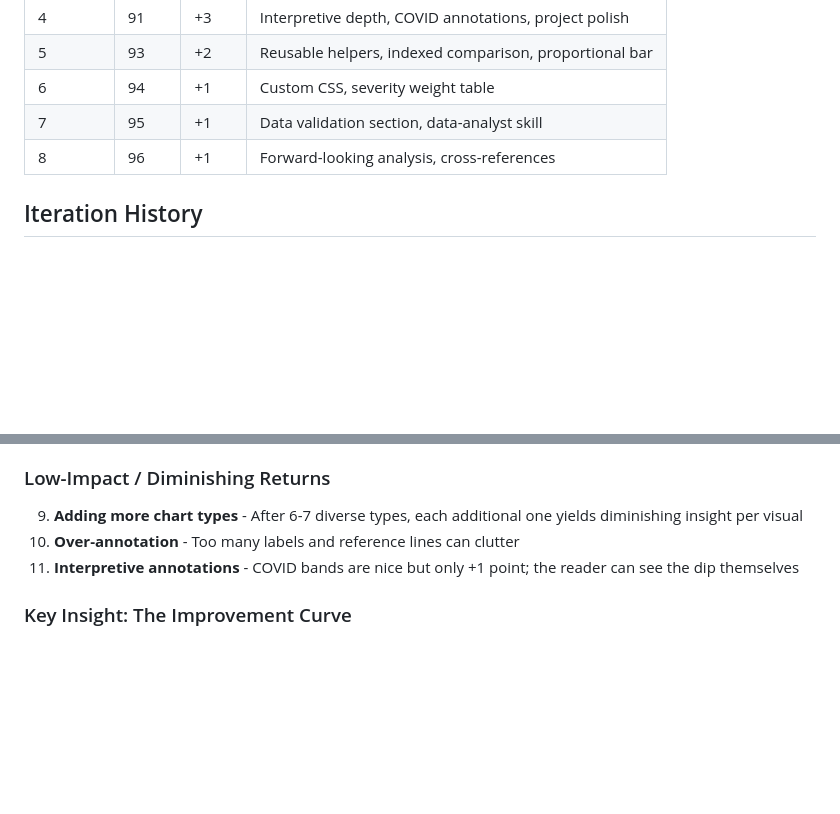
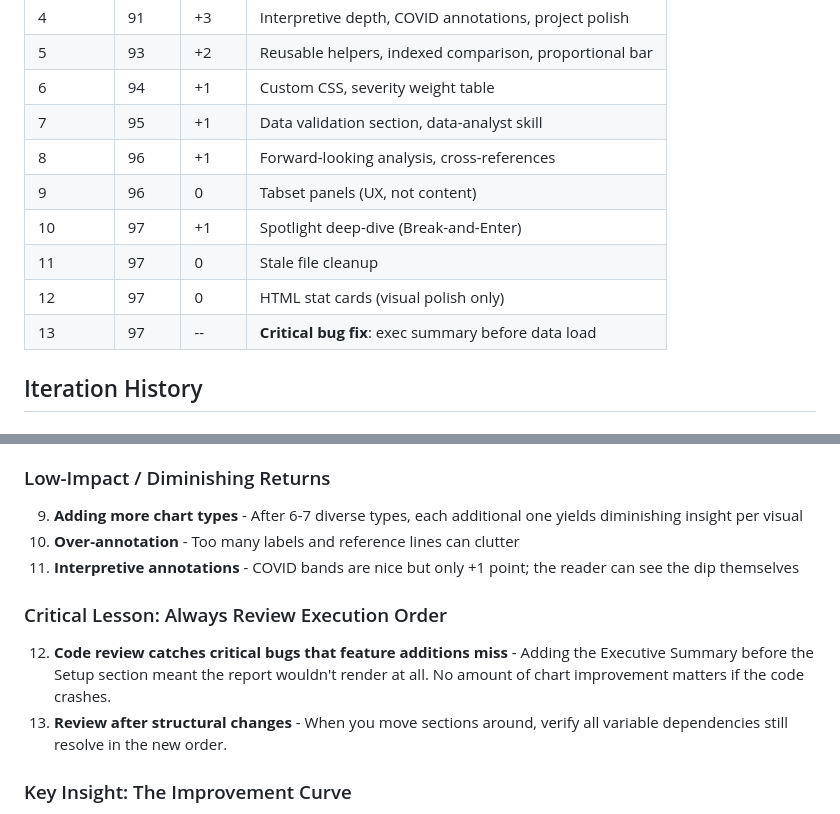
Before and after one commit to casruta/bc-crime, a Markdown page: improvement_log.md, 2 parts joined by grey strips. Drawn GitHub-style; blank space fills up the shorter version.

```diff
--- a/improvement_log.md
+++ b/improvement_log.md
@@ -27,6 +27,11 @@
 | 6         | 94    | +1    | Custom CSS, severity weight table |
 | 7         | 95    | +1    | Data validation section, data-analyst skill |
 | 8         | 96    | +1    | Forward-looking analysis, cross-references |
+| 9         | 96    | 0     | Tabset panels (UX, not content) |
+| 10        | 97    | +1    | Spotlight deep-dive (Break-and-Enter) |
+| 11        | 97    | 0     | Stale file cleanup |
+| 12        | 97    | 0     | HTML stat cards (visual polish only) |
+| 13        | 97    | --    | **Critical bug fix**: exec summary before data load |
 
 ## Iteration History
 
@@ -121,6 +126,13 @@
 11. **Interpretive annotations** - COVID bands are nice but only +1 point;
     the reader can see the dip themselves
 
+### Critical Lesson: Always Review Execution Order
+12. **Code review catches critical bugs that feature additions miss** - Adding
+    the Executive Summary before the Setup section meant the report wouldn't
+    render at all. No amount of chart improvement matters if the code crashes.
+13. **Review after structural changes** - When you move sections around, verify
+    all variable dependencies still resolve in the new order.
+
 ### Key Insight: The Improvement Curve
 - **Phase 1 (0-70):** Structure, bug fixes, and basic chart variety yield
   massive gains. This is where 80% of the value lives.
```
Also changed, not shown: .claude/skills/data-analyst.md (+13 -0 lines).
